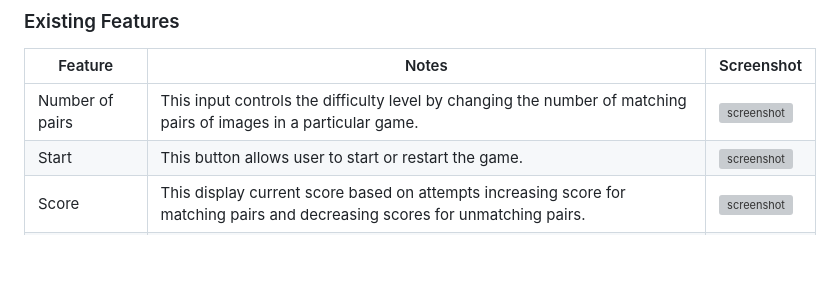
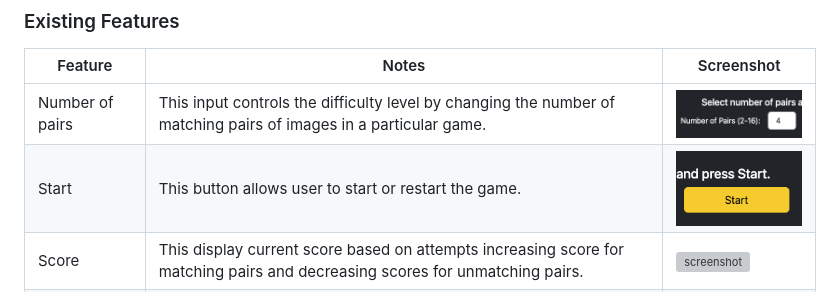
Before and after one commit to Ironmonkeynuts/middle-earth-memory-quest, a Markdown page: README.md, the part around the change. Drawn GitHub-style; pictures changed too: documentation/features/pairs.png (added), documentation/features/start.png (added); blank space fills up the shorter version; grey boxes are pictures that could not be loaded.

Commit message:
Edit content in Existing Features section of README. Add images start and pairs to features

```diff
--- a/README.md
+++ b/README.md
@@ -113,8 +113,8 @@ I've used [Balsamiq](https://balsamiq.com/wireframes) to design my site wirefram
 
 | Feature | Notes | Screenshot |
 | --- | --- | --- |
-| Number of pairs| This input controls the difficulty level by changing the number of matching pairs of images in a particular game. | ![screenshot](documentation/features/difficulty.png) |
-| Start  | This button allows user to start or restart the game. | ![screenshot](documentation/features/start-restart.png) |
+| Number of pairs| This input controls the difficulty level by changing the number of matching pairs of images in a particular game. | ![screenshot](documentation/features/pairs.png) |
+| Start  | This button allows user to start or restart the game. | ![screenshot](documentation/features/start.png) |
 | Score | This display current score based on attempts increasing score for matching pairs and decreasing scores for unmatching pairs. | ![screenshot](documentation/features/score.png) |
 | Invalid entry alert | When a user inputs a number less than 2 or greater than 16 into the Number of pairs input, an alert is used to provide simple feedback. | ![screenshot](documentation/features/invalid-alert.png) |
 | Game completed alert | When a user completes a game, an alert is used to provide simple feedback to the user. | ![screenshot](documentation/features/alerts.png) |
```
